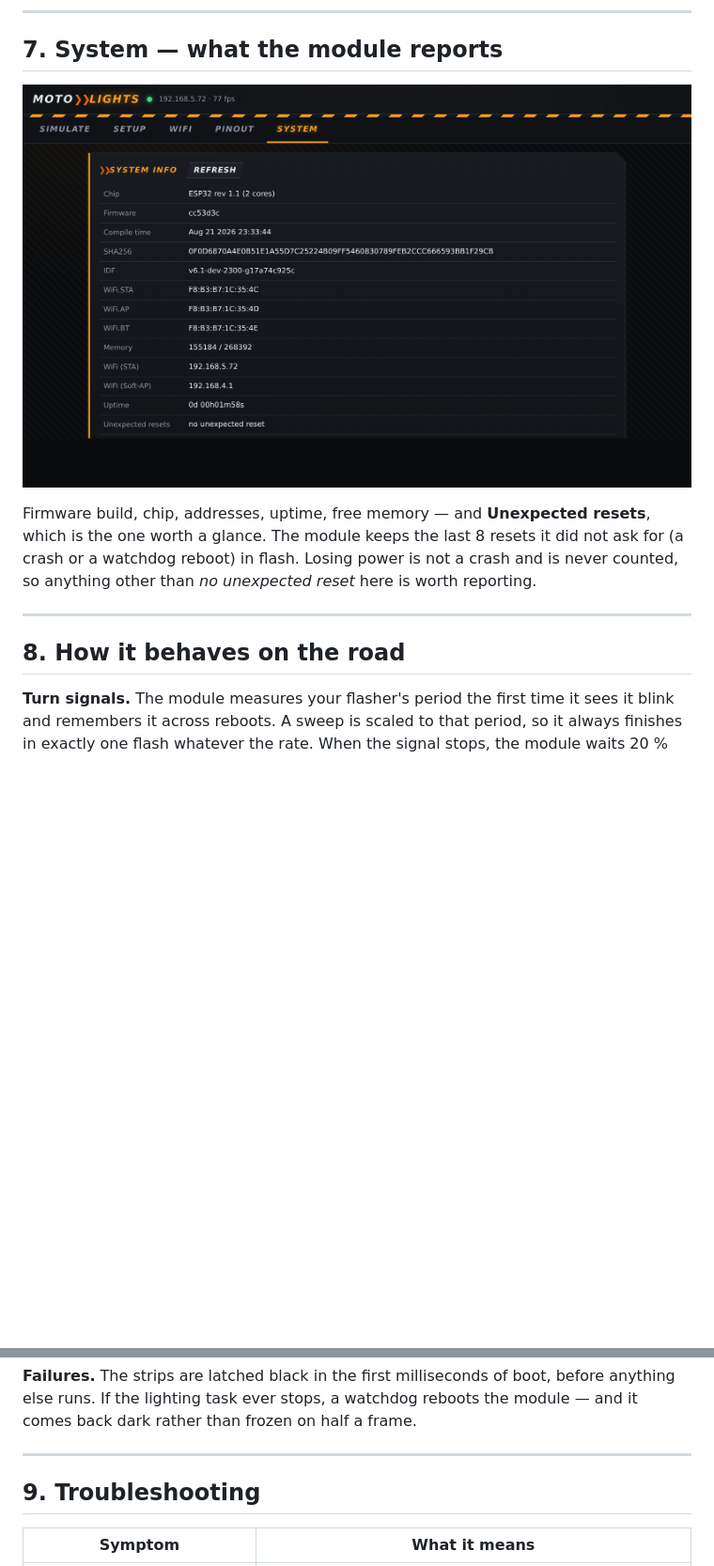
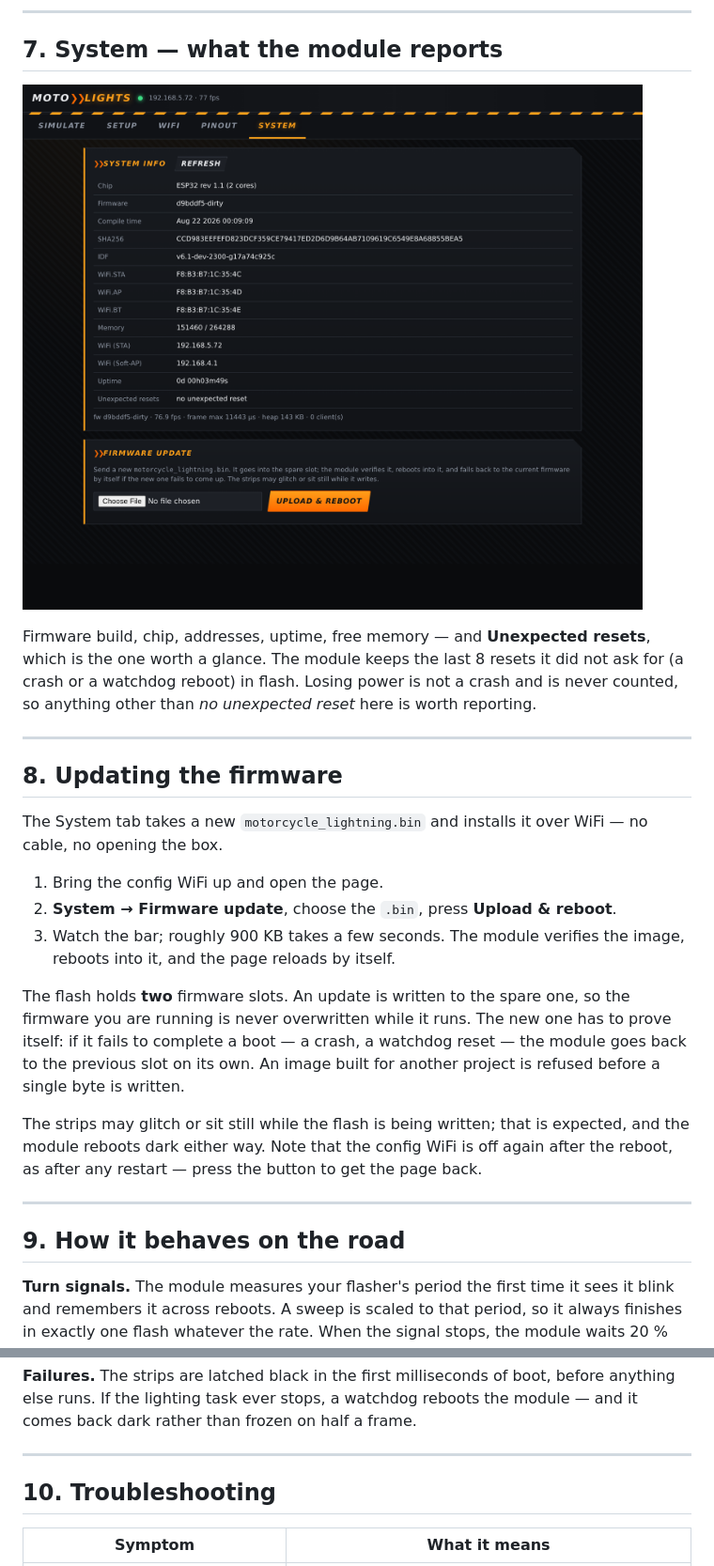
Before and after one commit to pinkymaxou/motorcycle-lightning, a Markdown page: user_manual/README.md, 2 parts joined by grey strips. Shown at 94% size. GitHub-like rendering; pictures changed too: user_manual/img/04-system.png; blank space fills up the shorter version.

```diff
--- a/user_manual/README.md
+++ b/user_manual/README.md
@@ -201,7 +201,30 @@ unexpected reset* here is worth reporting.
 
 ---
 
-## 8. How it behaves on the road
+## 8. Updating the firmware
+
+The System tab takes a new `motorcycle_lightning.bin` and installs it over
+WiFi — no cable, no opening the box.
+
+1. Bring the config WiFi up and open the page.
+2. **System → Firmware update**, choose the `.bin`, press **Upload & reboot**.
+3. Watch the bar; roughly 900 KB takes a few seconds. The module verifies the
+   image, reboots into it, and the page reloads by itself.
+
+The flash holds **two** firmware slots. An update is written to the spare one,
+so the firmware you are running is never overwritten while it runs. The new
+one has to prove itself: if it fails to complete a boot — a crash, a watchdog
+reset — the module goes back to the previous slot on its own. An image built
+for another project is refused before a single byte is written.
+
+The strips may glitch or sit still while the flash is being written; that is
+expected, and the module reboots dark either way. Note that the config WiFi is
+off again after the reboot, as after any restart — press the button to get the
+page back.
+
+---
+
+## 9. How it behaves on the road
 
 **Turn signals.** The module measures your flasher's period the first time it
 sees it blink and remembers it across reboots. A sweep is scaled to that
@@ -225,7 +248,7 @@ the module — and it comes back dark rather than frozen on half a frame.
 
 ---
 
-## 9. Troubleshooting
+## 10. Troubleshooting
 
 | Symptom | What it means |
 |---|---|
```
Also changed, not shown: other parts of user_manual/README.md (+3 -1 lines), README.md (+5 -0 lines), user_manual/img/01-simulate.png, user_manual/img/02-setup.png, 13 other files.
